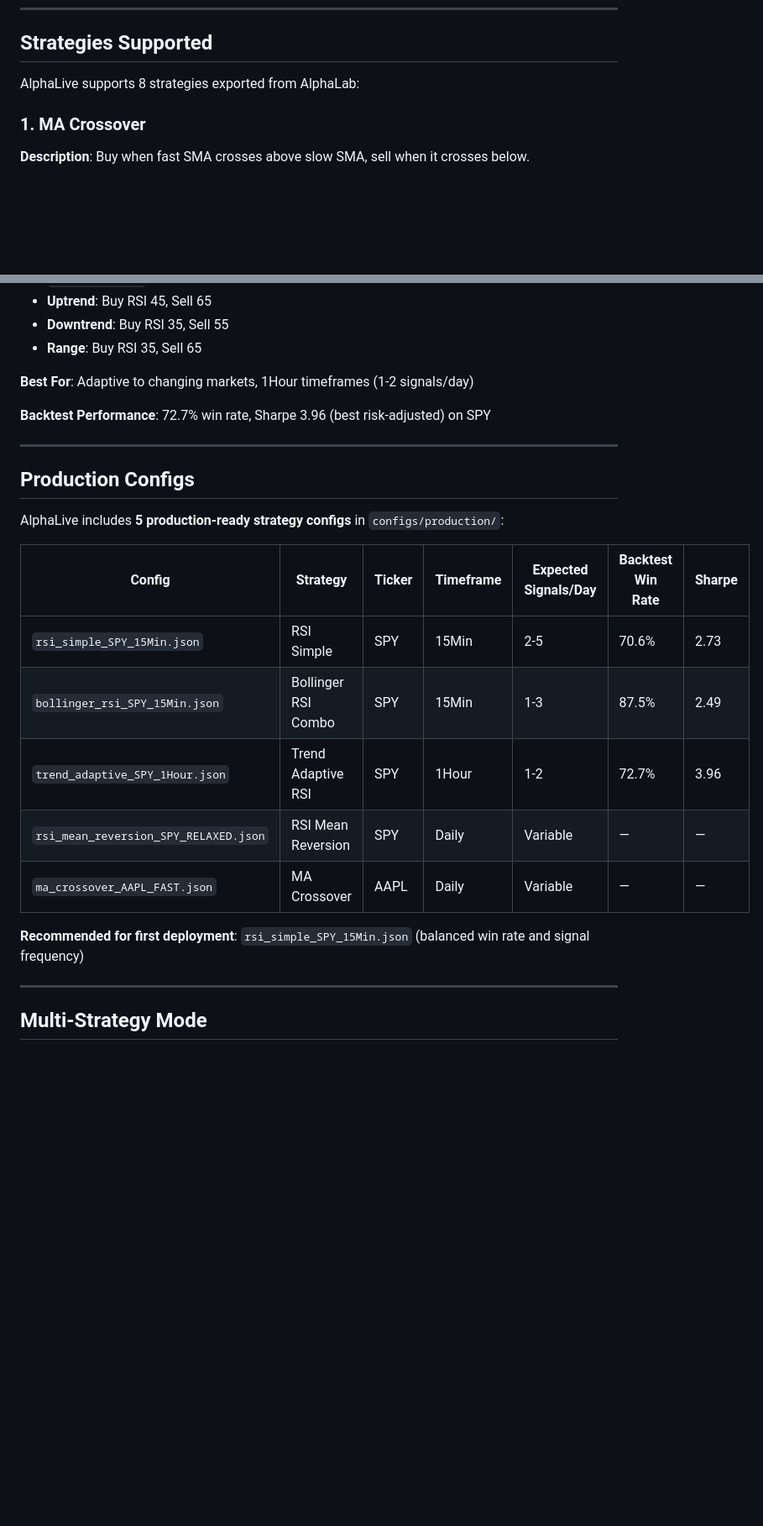
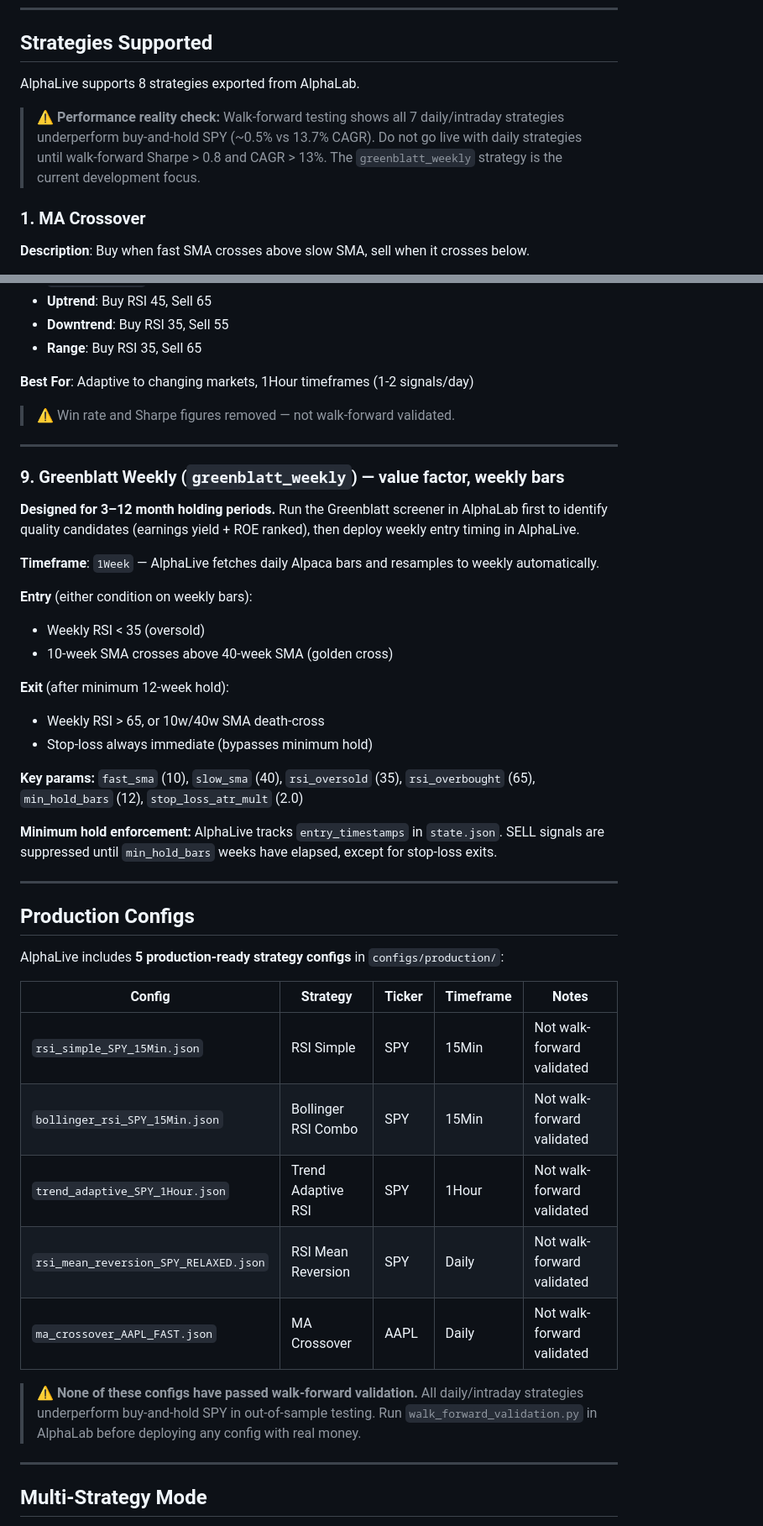
Before and after one commit to bernardoguterres/AlphaLive, a Markdown page: README.md, 2 parts joined by grey strips. Shown at 84% size. GitHub-like rendering; blank space fills up the shorter version.

Commit message:
docs: update README for 1Week timeframe, greenblatt_weekly, honest perf
  - 1Week added to signal timing section with resampling note
  - greenblatt_weekly strategy documented (weekly bars, 12-week hold,
    minimum hold enforcement via state.json entry_timestamps)
  - Synthetic win/Sharpe figures removed from RSI Simple, Bollinger RSI
    Combo, and Trend Adaptive RSI
  - Production configs table updated: removed misleading win rate column,
    added walk-forward validation warning for all daily configs
  - Performance reality check added: all daily strategies underperform
    buy-and-hold SPY in walk-forward testing

```diff
--- a/README.md
+++ b/README.md
@@ -542,7 +545,9 @@ When you switch to live trading (`ALPACA_PAPER=false`), you'll see:
 
 ## Strategies Supported
 
-AlphaLive supports 8 strategies exported from AlphaLab:
+AlphaLive supports 8 strategies exported from AlphaLab.
+
+> ⚠️ **Performance reality check:** Walk-forward testing shows all 7 daily/intraday strategies underperform buy-and-hold SPY (~0.5% vs 13.7% CAGR). Do not go live with daily strategies until walk-forward Sharpe > 0.8 and CAGR > 13%. The `greenblatt_weekly` strategy is the current development focus.
 
 ### 1. MA Crossover
 **Description**: Buy when fast SMA crosses above slow SMA, sell when it crosses below.
@@ -647,7 +652,27 @@ AlphaLive supports 8 strategies exported from AlphaLab:
 
 **Best For**: Adaptive to changing markets, 1Hour timeframes (1-2 signals/day)
 
-**Backtest Performance**: 72.7% win rate, Sharpe 3.96 (best risk-adjusted) on SPY
+> ⚠️ Win rate and Sharpe figures removed — not walk-forward validated.
+
+---
+
+### 9. Greenblatt Weekly (`greenblatt_weekly`) — value factor, weekly bars
+
+**Designed for 3–12 month holding periods.** Run the Greenblatt screener in AlphaLab first to identify quality candidates (earnings yield + ROE ranked), then deploy weekly entry timing in AlphaLive.
+
+**Timeframe**: `1Week` — AlphaLive fetches daily Alpaca bars and resamples to weekly automatically.
+
+**Entry** (either condition on weekly bars):
+- Weekly RSI < 35 (oversold)
+- 10-week SMA crosses above 40-week SMA (golden cross)
+
+**Exit** (after minimum 12-week hold):
+- Weekly RSI > 65, or 10w/40w SMA death-cross
+- Stop-loss always immediate (bypasses minimum hold)
+
+**Key params:** `fast_sma` (10), `slow_sma` (40), `rsi_oversold` (35), `rsi_overbought` (65), `min_hold_bars` (12), `stop_loss_atr_mult` (2.0)
+
+**Minimum hold enforcement:** AlphaLive tracks `entry_timestamps` in `state.json`. SELL signals are suppressed until `min_hold_bars` weeks have elapsed, except for stop-loss exits.
 
 ---
 
@@ -655,15 +680,15 @@ AlphaLive supports 8 strategies exported from AlphaLab:
 
 AlphaLive includes **5 production-ready strategy configs** in `configs/production/`:
 
-| Config | Strategy | Ticker | Timeframe | Expected Signals/Day | Backtest Win Rate | Sharpe |
-|--------|----------|--------|-----------|----------------------|-------------------|--------|
-| `rsi_simple_SPY_15Min.json` | RSI Simple | SPY | 15Min | 2-5 | 70.6% | 2.73 |
-| `bollinger_rsi_SPY_15Min.json` | Bollinger RSI Combo | SPY | 15Min | 1-3 | 87.5% | 2.49 |
-| `trend_adaptive_SPY_1Hour.json` | Trend Adaptive RSI | SPY | 1Hour | 1-2 | 72.7% | 3.96 |
-| `rsi_mean_reversion_SPY_RELAXED.json` | RSI Mean Reversion | SPY | Daily | Variable | — | — |
-| `ma_crossover_AAPL_FAST.json` | MA Crossover | AAPL | Daily | Variable | — | — |
+| Config | Strategy | Ticker | Timeframe | Notes |
+|--------|----------|--------|-----------|-------|
+| `rsi_simple_SPY_15Min.json` | RSI Simple | SPY | 15Min | Not walk-forward validated |
+| `bollinger_rsi_SPY_15Min.json` | Bollinger RSI Combo | SPY | 15Min | Not walk-forward validated |
+| `trend_adaptive_SPY_1Hour.json` | Trend Adaptive RSI | SPY | 1Hour | Not walk-forward validated |
+| `rsi_mean_reversion_SPY_RELAXED.json` | RSI Mean Reversion | SPY | Daily | Not walk-forward validated |
+| `ma_crossover_AAPL_FAST.json` | MA Crossover | AAPL | Daily | Not walk-forward validated |
 
-**Recommended for first deployment**: `rsi_simple_SPY_15Min.json` (balanced win rate and signal frequency)
+> ⚠️ **None of these configs have passed walk-forward validation.** All daily/intraday strategies underperform buy-and-hold SPY in out-of-sample testing. Run `walk_forward_validation.py` in AlphaLab before deploying any config with real money.
 
 ---
 
```
Also changed, not shown: other parts of README.md (+6 -3 lines).
